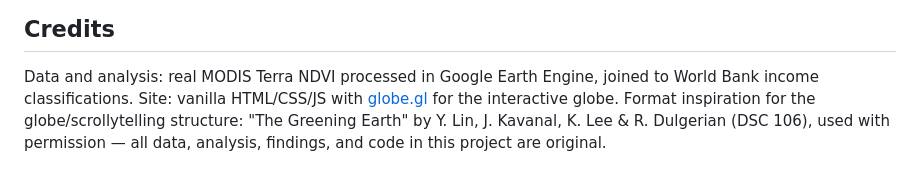
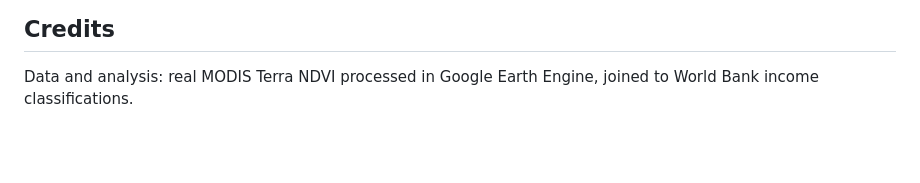
Before and after one commit to sonalishyma/The-Greening-Divide, a Markdown page: README.md, the part around the change. Rendered like a GitHub page; blank space fills up the shorter version.

Commit message:
Update credits section in README.md
Removed site and format inspiration details from credits section.

```diff
--- a/README.md
+++ b/README.md
@@ -97,5 +97,3 @@ Push this repo to GitHub and enable GitHub Pages from the root of the `main` bra
 ## Credits
 
 Data and analysis: real MODIS Terra NDVI processed in Google Earth Engine, joined to World Bank income classifications.
-Site: vanilla HTML/CSS/JS with [globe.gl](https://globe.gl) for the interactive globe.
-Format inspiration for the globe/scrollytelling structure: "The Greening Earth" by Y. Lin, J. Kavanal, K. Lee & R. Dulgerian (DSC 106), used with permission — all data, analysis, findings, and code in this project are original.
```
